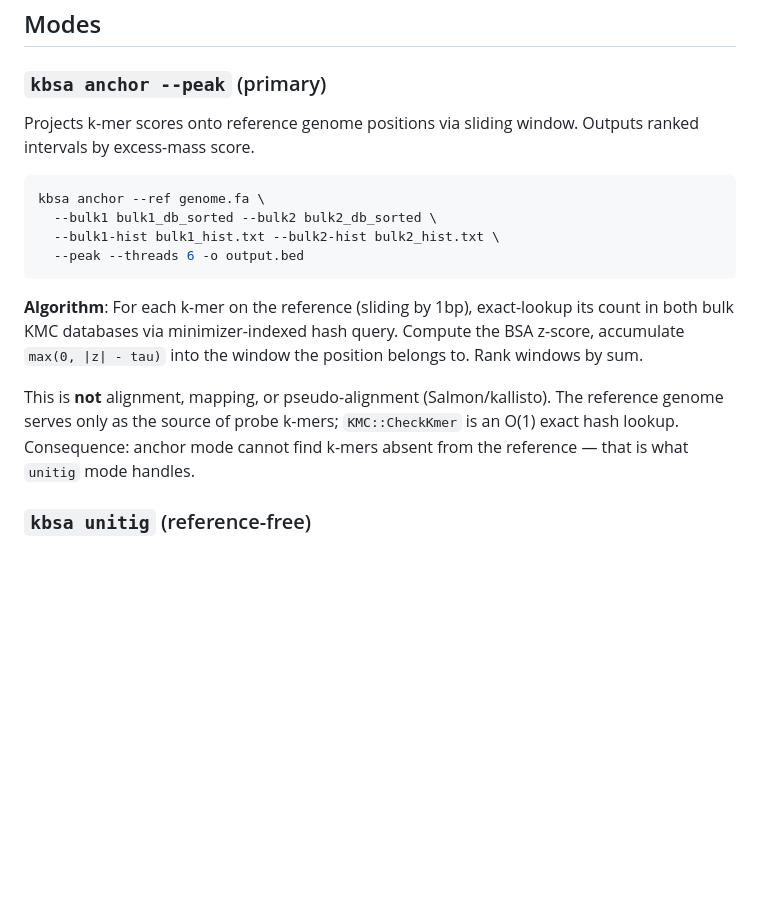
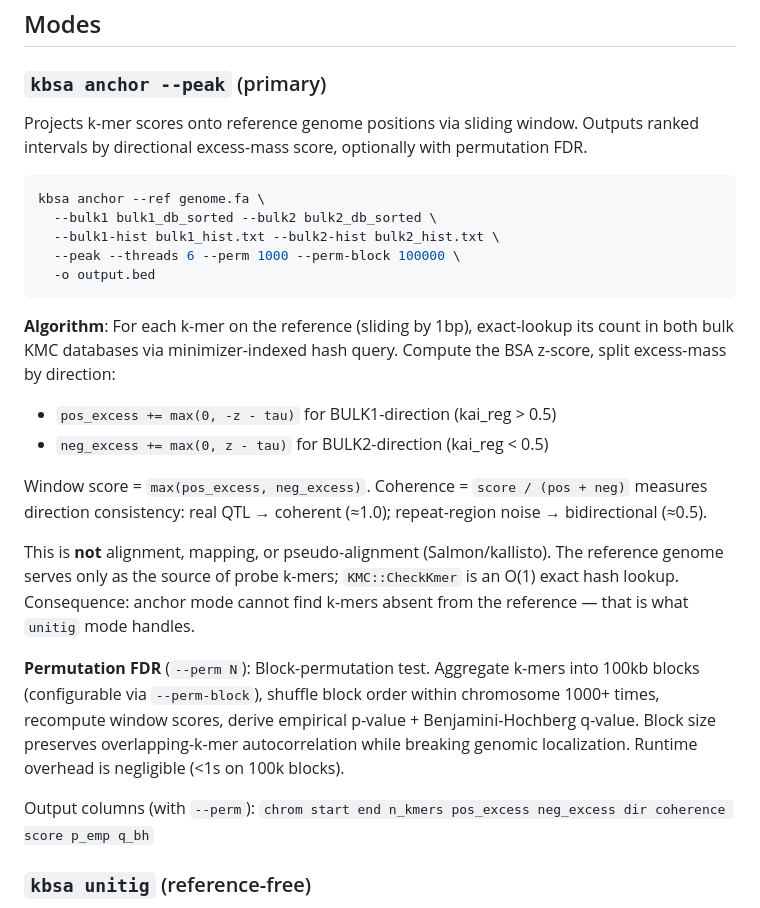
Before and after one commit to WWz33/kbsa, a Markdown page: README.md, the part around one of its changes. Rendered like a GitHub page; blank space fills up the shorter version.

````diff
--- a/README.md
+++ b/README.md
@@ -14,18 +14,27 @@ Traditional BSA-seq requires: read alignment → variant calling → SNP-index c
 
 ### `kbsa anchor --peak` (primary)
 
-Projects k-mer scores onto reference genome positions via sliding window. Outputs ranked intervals by excess-mass score.
+Projects k-mer scores onto reference genome positions via sliding window. Outputs ranked intervals by directional excess-mass score, optionally with permutation FDR.
 
 ```bash
 kbsa anchor --ref genome.fa \
   --bulk1 bulk1_db_sorted --bulk2 bulk2_db_sorted \
   --bulk1-hist bulk1_hist.txt --bulk2-hist bulk2_hist.txt \
-  --peak --threads 6 -o output.bed
+  --peak --threads 6 --perm 1000 --perm-block 100000 \
+  -o output.bed
 ```
 
-**Algorithm**: For each k-mer on the reference (sliding by 1bp), exact-lookup its count in both bulk KMC databases via minimizer-indexed hash query. Compute the BSA z-score, accumulate `max(0, |z| - tau)` into the window the position belongs to. Rank windows by sum.
+**Algorithm**: For each k-mer on the reference (sliding by 1bp), exact-lookup its count in both bulk KMC databases via minimizer-indexed hash query. Compute the BSA z-score, split excess-mass by direction:
+- `pos_excess += max(0, -z - tau)` for BULK1-direction (kai_reg > 0.5)
+- `neg_excess += max(0, z - tau)` for BULK2-direction (kai_reg < 0.5)
+
+Window score = `max(pos_excess, neg_excess)`. Coherence = `score / (pos + neg)` measures direction consistency: real QTL → coherent (≈1.0); repeat-region noise → bidirectional (≈0.5).
 
 This is **not** alignment, mapping, or pseudo-alignment (Salmon/kallisto). The reference genome serves only as the source of probe k-mers; `KMC::CheckKmer` is an O(1) exact hash lookup. Consequence: anchor mode cannot find k-mers absent from the reference — that is what `unitig` mode handles.
+
+**Permutation FDR** (`--perm N`): Block-permutation test. Aggregate k-mers into 100kb blocks (configurable via `--perm-block`), shuffle block order within chromosome 1000+ times, recompute window scores, derive empirical p-value + Benjamini-Hochberg q-value. Block size preserves overlapping-k-mer autocorrelation while breaking genomic localization. Runtime overhead is negligible (<1s on 100k blocks).
+
+Output columns (with `--perm`): `chrom start end n_kmers pos_excess neg_excess dir coherence score p_emp q_bh`
 
 ### `kbsa unitig` (reference-free)
 
````
Also changed, not shown: other parts of README.md (+21 -10 lines).
